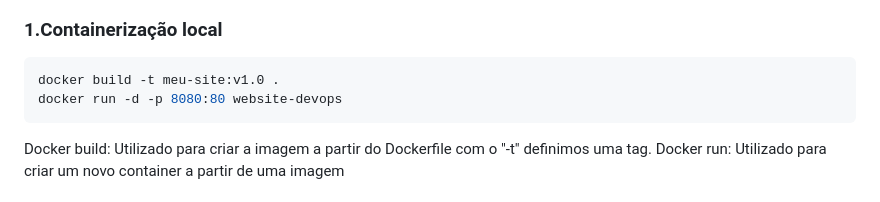
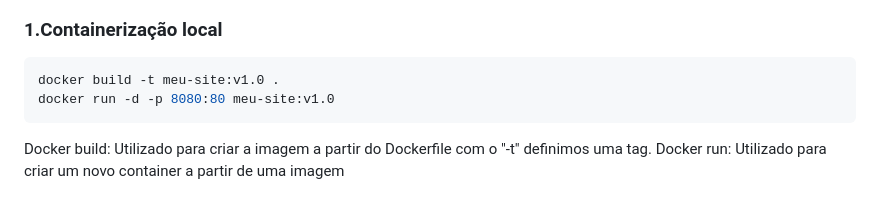
Before and after one commit to kaiqueamericok/devops-docker-aws-ec2-ecr, a Markdown page: README.md, the part around the change. GitHub-like rendering.

````diff
--- a/README.md
+++ b/README.md
@@ -47,7 +47,7 @@ Docker Image
 
 ```bash
 docker build -t meu-site:v1.0 .
-docker run -d -p 8080:80 website-devops
+docker run -d -p 8080:80 meu-site:v1.0
 ```
 
 Docker build: Utilizado para criar a imagem a partir do Dockerfile com o "-t" definimos uma tag.
````
